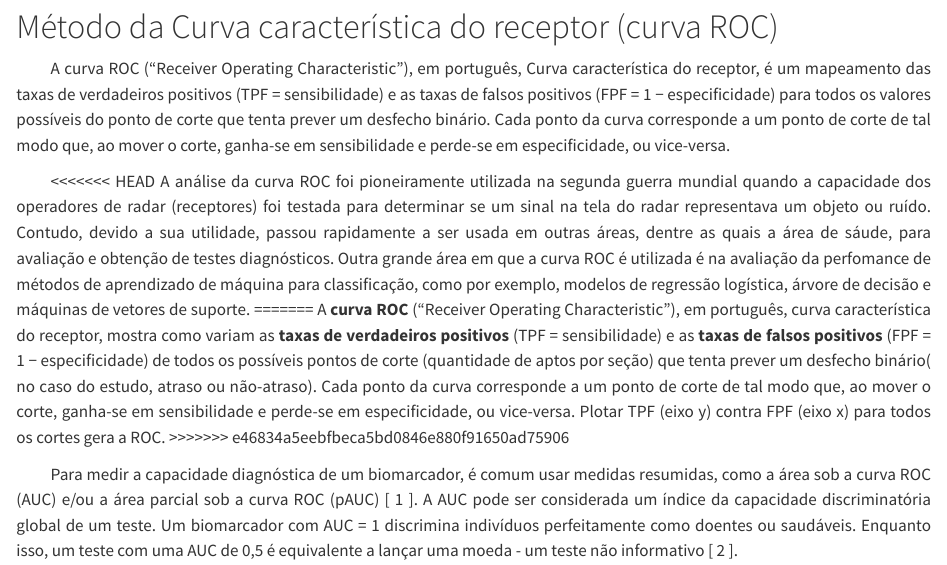
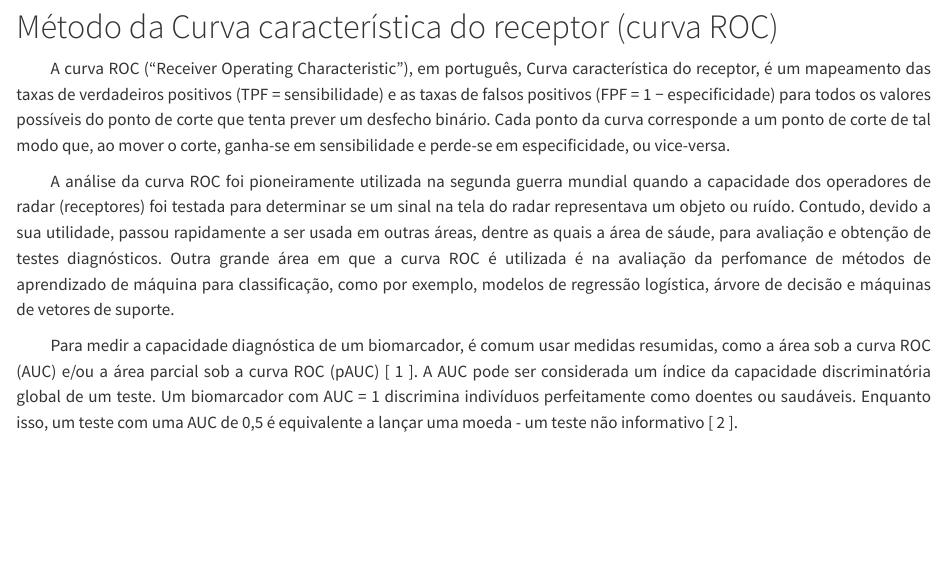
Before and after one commit to alissontresp/tamanho_secao_eleitoral, a Quarto document (R/resumo.qmd): the page in a window 1100 px wide, from 4350 px down. Rendered offline with R 4.5, knitr and Pandoc in place of Quarto, with nearby package versions; some code elsewhere in the file could not run offline; column names are cleaned by a stand-in for the janitor package; common packages that the code uses without loading them are loaded.

Commit message:
solução de divergências no qmd

```diff
--- a/R/resumo.qmd
+++ b/R/resumo.qmd
@@ -539,11 +539,8 @@ resumo_ze |>
 
 A curva ROC (“Receiver Operating Characteristic”), em português, Curva característica do receptor, é um mapeamento das taxas de verdadeiros positivos (TPF = sensibilidade) e as taxas de falsos positivos (FPF = 1 − especificidade) para todos os valores possíveis do ponto de corte que tenta prever um desfecho binário. Cada ponto da curva corresponde a um ponto de corte de tal modo que, ao mover o corte, ganha-se em sensibilidade e perde-se em especificidade, ou vice-versa.
 
-<<<<<<< HEAD
+
 A análise da curva ROC foi pioneiramente utilizada na segunda guerra mundial quando a capacidade dos operadores de radar (receptores) foi testada para determinar se um sinal na tela do radar representava um objeto ou ruído. Contudo, devido a sua utilidade, passou rapidamente a ser usada em outras áreas, dentre as quais a área de sáude, para avaliação e obtenção de testes diagnósticos. Outra grande área em que a curva ROC é utilizada é na avaliação da perfomance de métodos de aprendizado de máquina para classificação, como por exemplo, modelos de regressão logística, árvore de decisão e máquinas de vetores de suporte.
-=======
-A **curva ROC** (“Receiver Operating Characteristic”), em português, curva característica do receptor, mostra como variam as **taxas de verdadeiros positivos** (TPF = sensibilidade) e as **taxas de falsos positivos** (FPF = 1 − especificidade) de todos os possíveis pontos de corte (quantidade de aptos por seção) que tenta prever um desfecho binário( no caso do estudo, atraso ou não-atraso). Cada ponto da curva corresponde a um ponto de corte de tal modo que, ao mover o corte, ganha-se em sensibilidade e perde-se em especificidade, ou vice-versa. Plotar TPF (eixo y) contra FPF (eixo x) para todos os cortes gera a ROC.
->>>>>>> e46834a5eebfbeca5bd0846e880f91650ad75906
 
 
 <!-- -   **Sensibilidade (TPF)**: a proporção que o teste classifica como atraso aquelas seções que apresentaram, de fato, atraso, conforme a definição dessa variável no escopo desse estudo. É a “capacidade de pegar os verdadeiros casos”; -->
```
Also changed, not shown: R/resumo.qmd (2 more changed lines).
